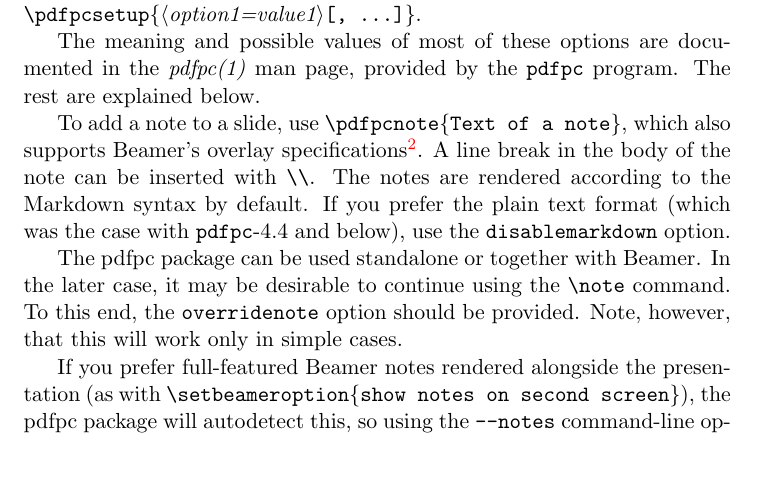
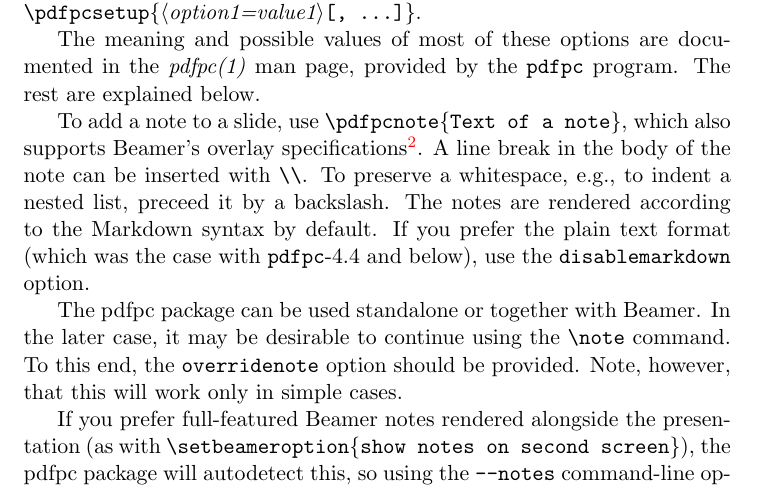
Before and after one commit to pdfpc/latex-pdfpc, a LaTeX document (pdfpc/pdfpc-doc.tex): part of page 3 of 4, cut so that both start at the same text, the shorter picture padded with empty space. Compiled offline with pdfLaTeX.

Commit message:
Explain how to insert an indentation whitespace
This fixes #15

```diff
--- a/pdfpc/pdfpc-doc.tex
+++ b/pdfpc/pdfpc-doc.tex
@@ -138,6 +138,7 @@
 
 To add a note to a slide, use \cmd{\pdfpcnote\{Text of a note\}}, which also supports Beamer's overlay specifications\footnote{See sections 3.10 and 9.2 of the \texttt{beamer} package documentation.}.
 A line break in the body of the note can be inserted with \cmd{\\}.
+To preserve a whitespace, e.g., to indent a nested list, preceed it by a backslash.
 The notes are rendered according to the Markdown syntax by default.
 If you prefer the plain text format (which was the case with \texttt{pdfpc}-4.4 and below), use the \texttt{disablemarkdown} option.
 
```
